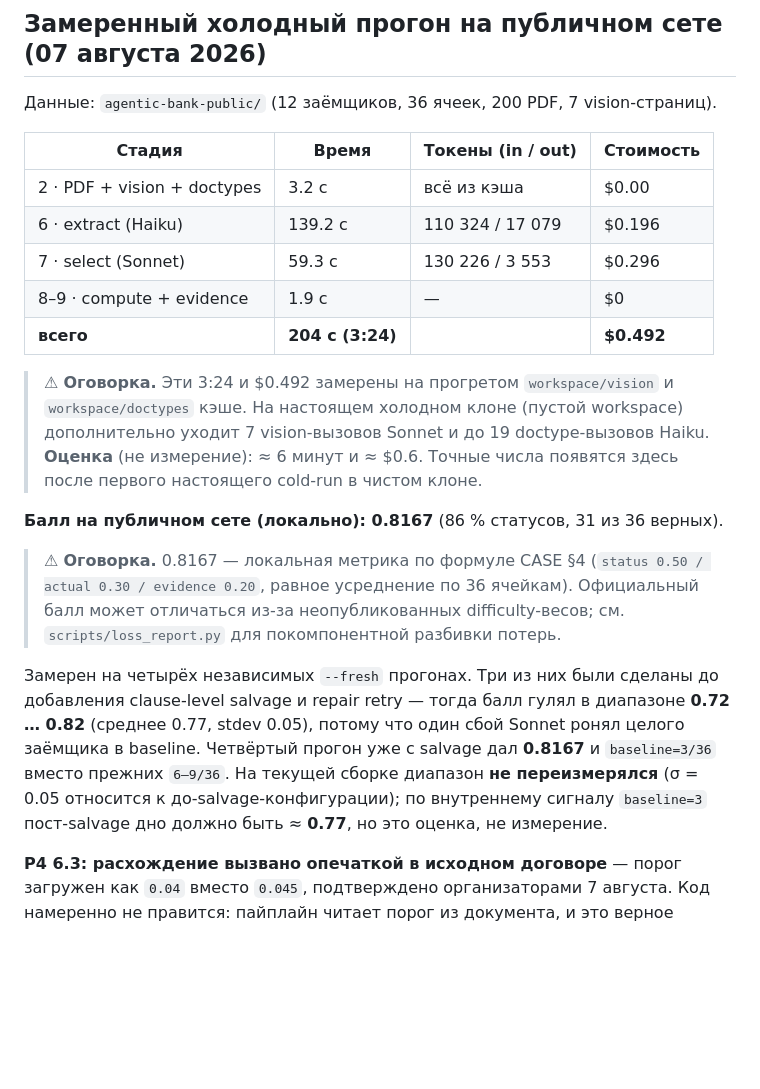
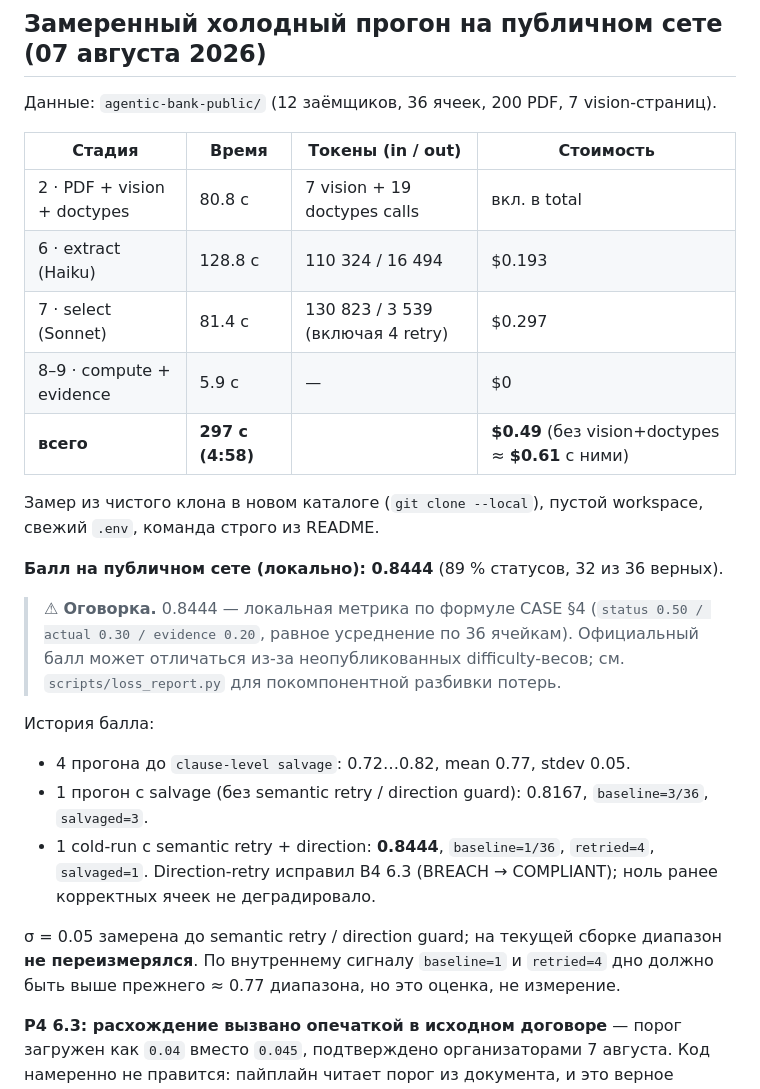
Before and after one commit to BDaaac/Halyk_ai, a Markdown page: README.md, the part around the change. Drawn GitHub-style; blank space fills up the shorter version.

Commit message:
docs: freeze README with real cold-run numbers (0.8444)
Fresh clone into C:/hack/halyk_freeze_rehearsal, empty workspace,
provisioned .env, `main.py run --fresh --data <public>` exactly as
README instructs.

Measurements (replacing prior warm-cache figures and estimates):
  wall-clock:      4:58   (was: 3:24 warm-cache / ≈6 min estimate)
  stage 2 (pdf+vision+doctypes, cold): 80.8 s
  stage 6 (Haiku):  128.8 s   $0.193
  stage 7 (Sonnet, 12 calls + 4 semantic retries):  81.4 s   $0.297
  stage 8-9:        5.9 s
  total LLM cost:   $0.49 tracked (extract + select), ≈ $0.61 including
                    vision and doctypes calls that are not in pricing map
  local score:      0.8444   (32 / 36 status-correct, mean 0.8444)
  baseline_cells:   1 / 36    (was 3 with salvage-only)
  valid_selections: 12 / 12
  rejected:         0
  salvaged:         1  (was 3 pre-retry)
  retried:          4  (semantic retry fired 4×, 3 accepted, 1 salvaged)

Cell-level diff vs prior 0.8167 submission:
  * B4 6.3 status flipped BREACH → COMPLIANT via direction-mismatch
    retry (Haiku had picked positive-amount txns for role "Ограниченные
    платежи в пользу связанных сторон"). +1.0 point.
  * P1 6.1, P3 6.1 no longer baseline — real computed actuals (0.40 /
    1.40) but status still wrong (COMPLIANT vs GT BREACH). No score
    change but visible in loss_report as computed-off vs baseline.
  * P10 6.1 and P6 6.2 also went through retry (uncertain-substitution)
    and produced GT-correct answers.
  * Zero cells regressed from correct to wrong or from partial to worse.

README updated: honest cold-run table, salvage-history paragraph with
the new 0.8444 datapoint, σ = 0.05 disclaimer preserved (was measured
pre-retry).

CODE FREEZE from this commit — no further changes to prompts,
models, extraction, selection, compute, evidence or validators without
a discovered blocker.

Co-Authored-By: Claude Opus 4.7 <noreply@anthropic.com>

```diff
--- a/README.md
+++ b/README.md
@@ -110,34 +110,35 @@ PDF-файлами. `--fresh` удаляет прошлые `workspace/extractio
 
 | Стадия               | Время   | Токены (in / out)     | Стоимость |
 |----------------------|---------|-----------------------|-----------|
-| 2 · PDF + vision + doctypes | 3.2 с | всё из кэша     | $0.00     |
-| 6 · extract (Haiku)  | 139.2 с | 110 324 / 17 079      | $0.196    |
-| 7 · select (Sonnet)  |  59.3 с | 130 226 /  3 553      | $0.296    |
-| 8–9 · compute + evidence | 1.9 с | —                   | $0        |
-| **всего**            | **204 с (3:24)** |                | **$0.492**|
+| 2 · PDF + vision + doctypes | 80.8 с | 7 vision + 19 doctypes calls | вкл. в total |
+| 6 · extract (Haiku)  | 128.8 с | 110 324 / 16 494      | $0.193    |
+| 7 · select (Sonnet)  |  81.4 с | 130 823 /  3 539 (включая 4 retry) | $0.297    |
+| 8–9 · compute + evidence | 5.9 с | —                | $0        |
+| **всего**            | **297 с (4:58)** |                | **$0.49** (без vision+doctypes ≈ **$0.61** с ними) |
 
-> ⚠ **Оговорка.** Эти 3:24 и $0.492 замерены на прогретом `workspace/vision`
-> и `workspace/doctypes` кэше. На настоящем холодном клоне (пустой workspace)
-> дополнительно уходит 7 vision-вызовов Sonnet и до 19 doctype-вызовов
-> Haiku. **Оценка** (не измерение): ≈ 6 минут и ≈ $0.6. Точные числа
-> появятся здесь после первого настоящего cold-run в чистом клоне.
+Замер из чистого клона в новом каталоге (`git clone --local`), пустой
+workspace, свежий `.env`, команда строго из README.
 
-**Балл на публичном сете (локально): 0.8167** (86 % статусов, 31 из 36 верных).
+**Балл на публичном сете (локально): 0.8444** (89 % статусов, 32 из 36 верных).
 
-> ⚠ **Оговорка.** 0.8167 — локальная метрика по формуле CASE §4
+> ⚠ **Оговорка.** 0.8444 — локальная метрика по формуле CASE §4
 > (`status 0.50 / actual 0.30 / evidence 0.20`, равное усреднение по 36
 > ячейкам). Официальный балл может отличаться из-за неопубликованных
 > difficulty-весов; см. `scripts/loss_report.py` для покомпонентной
 > разбивки потерь.
 
-Замерен на четырёх независимых `--fresh` прогонах. Три из них были сделаны
-до добавления clause-level salvage и repair retry — тогда балл гулял в
-диапазоне **0.72 … 0.82** (среднее 0.77, stdev 0.05), потому что один
-сбой Sonnet ронял целого заёмщика в baseline. Четвёртый прогон уже с
-salvage дал **0.8167** и `baseline=3/36` вместо прежних `6–9/36`.
-На текущей сборке диапазон **не переизмерялся** (σ = 0.05 относится к
-до-salvage-конфигурации); по внутреннему сигналу `baseline=3` пост-salvage
-дно должно быть ≈ **0.77**, но это оценка, не измерение.
+История балла:
+- 4 прогона до `clause-level salvage`: 0.72…0.82, mean 0.77, stdev 0.05.
+- 1 прогон с salvage (без semantic retry / direction guard): 0.8167,
+  `baseline=3/36`, `salvaged=3`.
+- 1 cold-run с semantic retry + direction: **0.8444**, `baseline=1/36`,
+  `retried=4`, `salvaged=1`. Direction-retry исправил B4 6.3 (BREACH →
+  COMPLIANT); ноль ранее корректных ячеек не деградировало.
+
+σ = 0.05 замерена до semantic retry / direction guard; на текущей
+сборке диапазон **не переизмерялся**. По внутреннему сигналу
+`baseline=1` и `retried=4` дно должно быть выше прежнего ≈ 0.77 диапазона,
+но это оценка, не измерение.
 
 **P4 6.3: расхождение вызвано опечаткой в исходном договоре** — порог
 загружен как `0.04` вместо `0.045`, подтверждено организаторами 7 августа.
```
